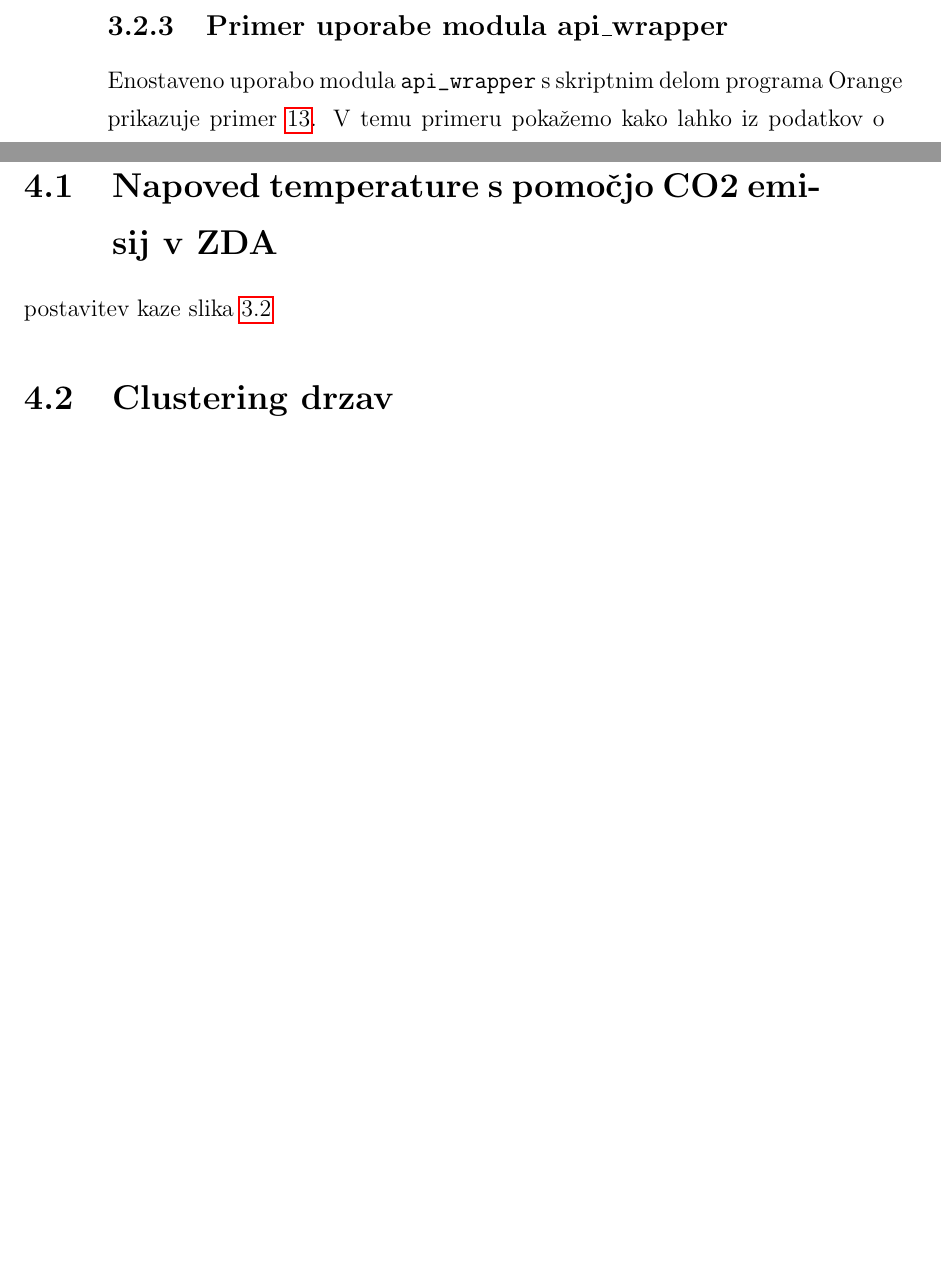
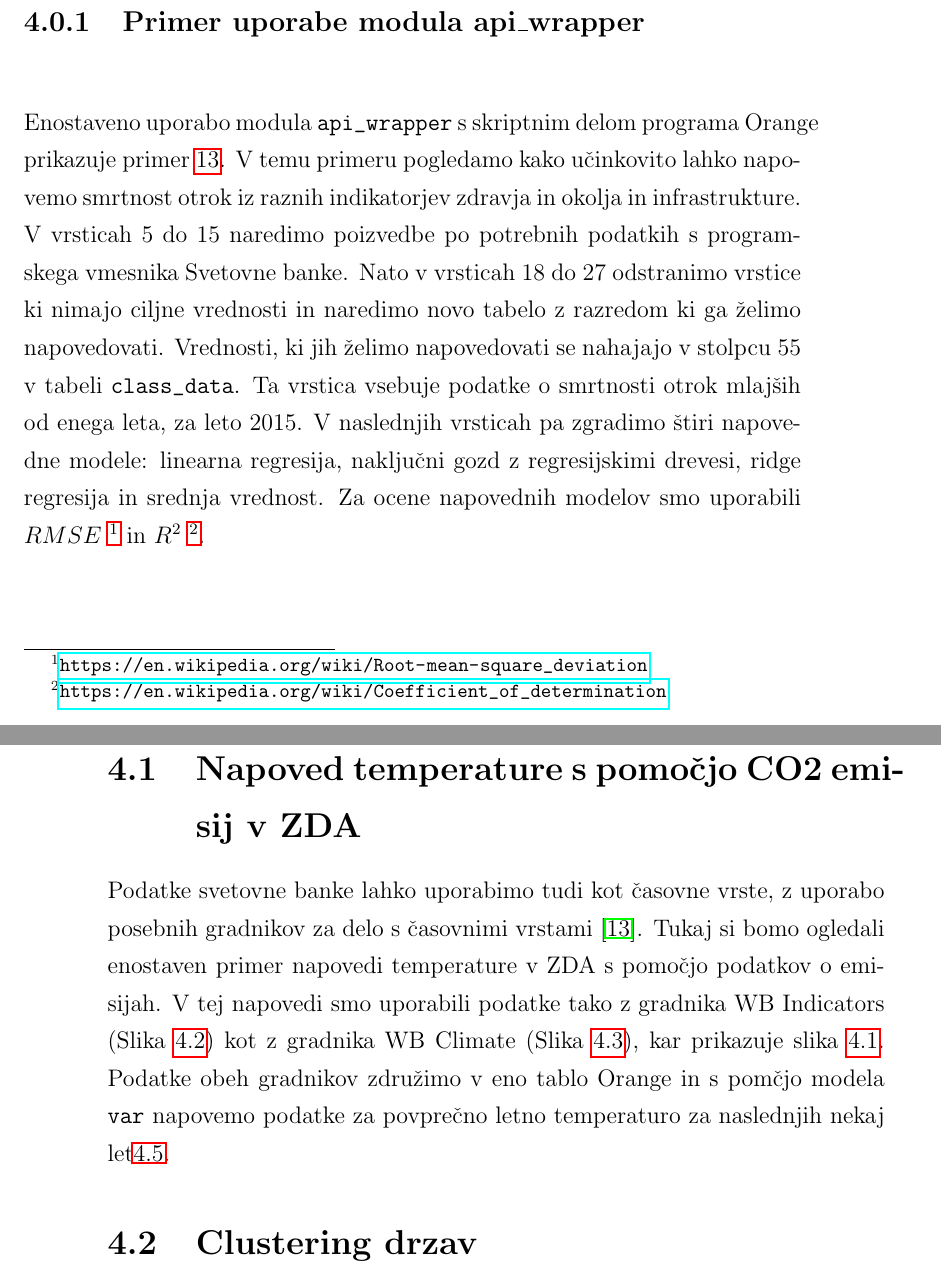
Before and after one commit to zidarsk8/testdump, a LaTeX thesis (diploma.tex, which reads addon.tex, usage.tex): two parts of pages 44 and 49 of 60 before the commit and two parts of pages 49 and 50 of 62 after it, joined at a grey line, cut so that both start at the same text, the shorter picture padded with empty space. Compiled offline with pdfLaTeX.

Commit message:
Update usage examples

```diff
--- a/addon.tex
+++ b/addon.tex
@@ -286,8 +286,3 @@ raz"siritvi razreda \verb|IndicatorDatasets|, lahko tudi tukaj s parametrom
 S tem parametrom pa izgubimo mo"znost poljubne oblike orange tabele.
 
 
-\subsection{Primer uporabe modula api\_wrapper}
-
-Enostaveno uporabo modula \verb|api_wrapper| s skriptnim delom programa Orange
-prikazuje primer \ref{scripting_example}. V temu primeru poka"zemo kako lahko
-iz podatkov o dostopnosti elektrike in raz"sirjenosti uporabe obnovljivih
--- a/usage.tex
+++ b/usage.tex
@@ -1 +1,21 @@
 \chapter{Primeri uporabe}
+
+
+
+
+\subsection{Primer uporabe modula api\_wrapper}
+
+Enostaveno uporabo modula \verb|api_wrapper| s skriptnim delom programa Orange
+prikazuje primer \ref{scripting_example}. V temu primeru pogledamo kako
+u"cinkovito lahko napovemo smrtnost otrok iz raznih indikatorjev zdravja in
+okolja in infrastrukture. V vrsticah $5$ do $15$ naredimo poizvedbe po
+potrebnih podatkih s programskega vmesnika Svetovne banke. Nato v vrsticah $18$
+do $27$ odstranimo vrstice ki nimajo ciljne vrednosti in naredimo novo tabelo z
+razredom ki ga "zelimo napovedovati. Vrednosti, ki jih "zelimo napovedovati se
+nahajajo v stolpcu $55$ v tabeli \verb|class_data|. Ta vrstica vsebuje podatke
+o smrtnosti otrok mlaj"sih od enega leta, za leto 2015. V naslednjih vrsticah
+pa zgradimo "stiri napovedne modele: linearna regresija, naklju"cni gozd z
+regresijskimi drevesi, ridge regresija in srednja vrednost. Za ocene napovednih
+modelov smo uporabili
+$RMSE$ \fnurl{https://en.wikipedia.org/wiki/Root-mean-square_deviation} in
+$R^2$ \fnurl{https://en.wikipedia.org/wiki/Coefficient_of_determination}.
@@ -2,11 +32,20 @@
+\label{scripting_example}
+\end{snippet}
 
 
 
 \section{Napoved temperature s pomočjo CO2 emisij v ZDA}
 
 
-
-postavitev kaze slika \ref{co2_temp_indicator}
+Podatke svetovne banke lahko uporabimo tudi kot "casovne vrste, z uporabo
+posebnih gradnikov za delo s "casovnimi vrstami \cite{time_series}. Tukaj si
+bomo ogledali enostaven primer napovedi temperature v ZDA s pomo"cjo podatkov o
+emisijah. V tej napovedi smo uporabili podatke tako z gradnika WB Indicators
+(Slika \ref{var_indicator_select})
+kot z gradnika WB Climate (Slika \ref{var_climate_select}),
+kar prikazuje slika \ref{var_setup}. Podatke obeh gradnikov zdru"zimo v eno
+tablo Orange in s pom"cjo modela \verb|var| napovemo podatke za povpre"cno
+letno temperaturo za naslednjih nekaj let\ref{var_forecast_graph}.
 
 \begin{figure}
 \begin{center}
```
Also changed, not shown: diploma.pdf, addon.tex (16 more changed lines), usage.tex (22 more changed lines).
